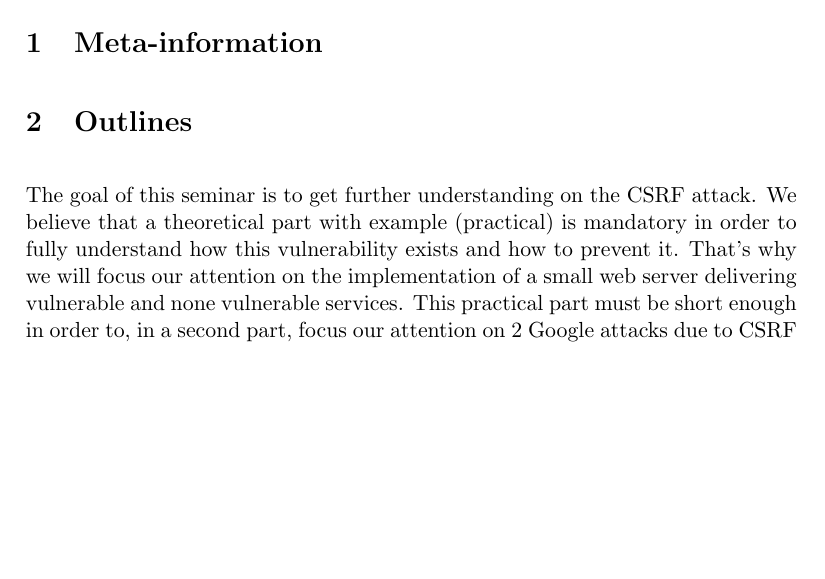
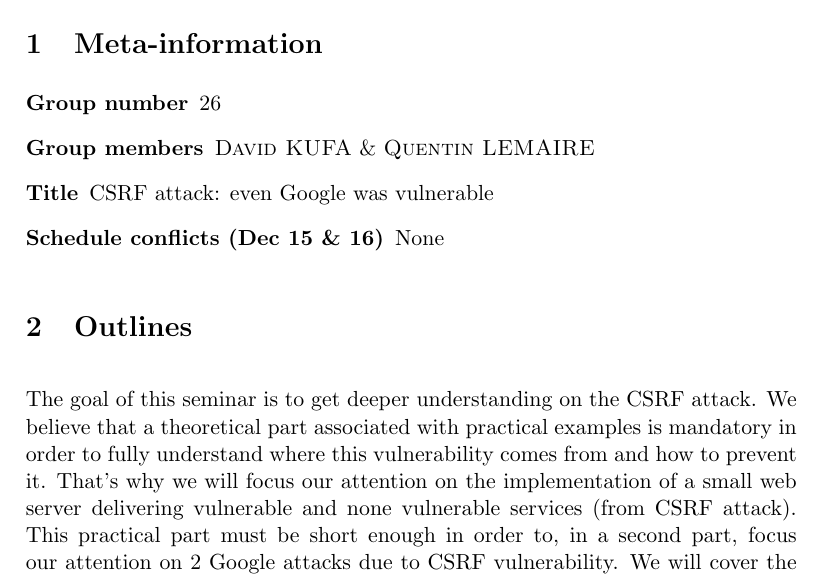
Before and after one commit to Groscheri/csrf-seminar, a LaTeX paper (proposal/proposal.tex): part of page 1 of 2, cut so that both start at the same text, the shorter picture padded with empty space. Compiled offline with pdfLaTeX.

Commit message:
Meta-information and limitations
- Add meta-information: title, group members, etc.
- Begin limitations

```diff
--- a/proposal/proposal.tex
+++ b/proposal/proposal.tex
@@ -42,16 +42,15 @@
 
   \end{abstract}
 
-% What will you do?
-% Which tools will you use?
-% What's the goal (tutorial, security recommendations, a design description, implementation, ...)?
-% What are the limitations? What will you NOT do?
-
 
   \section{Meta-information}
 
-  % TODO schedule conflicts (Dec 15 & 16)
-  % TODO title
+  \begin{description}
+   \item[Group number] 26
+   \item[Group members] \textsc{David KUFA} \& \textsc{Quentin LEMAIRE}
+   \item[Title] CSRF attack: even Google was vulnerable
+   \item[Schedule conflicts (Dec 15 \& 16)] None
+  \end{description}
 
   \section{Outlines}
 
@@ -59,11 +58,16 @@
   % More concrete description of topic proposal wrote on the wiki page
   % Final report must ideally be extended from proposal
 
-  The goal of this seminar is to get further understanding on the CSRF attack. We believe
-  that a theoretical part with example (practical) is mandatory in order to fully understand
-  how this vulnerability exists and how to prevent it. That's why we will focus our attention
+  % What will you do?
+  % Which tools will you use?
+  % What's the goal (tutorial, security recommendations, a design description, implementation, ...)?
+  % What are the limitations? What will you NOT do?
+
+  The goal of this seminar is to get deeper understanding on the CSRF attack. We believe
+  that a theoretical part associated with practical examples is mandatory in order to fully understand
+  where this vulnerability comes from and how to prevent it. That's why we will focus our attention
   on the implementation of a small web server delivering vulnerable and none vulnerable
-  services. This practical part must be short enough in order to, in a second part, focus our
+  services (from CSRF attack). This practical part must be short enough in order to, in a second part, focus our
   attention on 2 Google attacks due to CSRF vulnerability. We will cover the specificities
   of both attacks and we will see the differences and the impacts of those two security
   breaches.
```
Also changed, not shown: proposal/proposal.tex (8 more changed lines).
